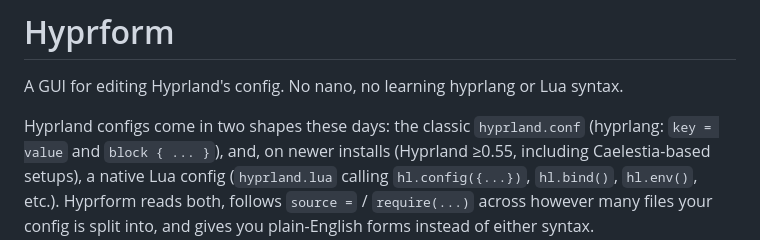
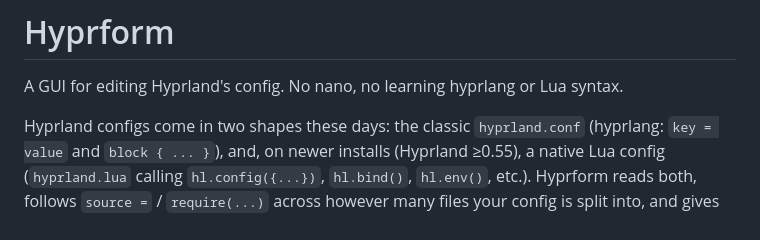
Before and after one commit to rustyisacat/hyprform, a Markdown page: README.md, the part around the change. Drawn GitHub-style.

Commit message:
Fix README formatting and clarify config types
Corrected formatting and improved clarity in README.

```diff
--- a/README.md
+++ b/README.md
@@ -4,7 +4,7 @@ A GUI for editing Hyprland's config. No nano, no learning hyprlang or Lua syntax
 
 Hyprland configs come in two shapes these days: the classic `hyprland.conf`
 (hyprlang: `key = value` and `block { ... }`), and, on newer installs
-(Hyprland ≥0.55, including Caelestia-based setups), a native Lua config
+(Hyprland ≥0.55), a native Lua config
 (`hyprland.lua` calling `hl.config({...})`, `hl.bind()`, `hl.env()`, etc.).
 Hyprform reads both, follows `source =` / `require(...)` across however many
 files your config is split into, and gives you plain-English forms instead
```
